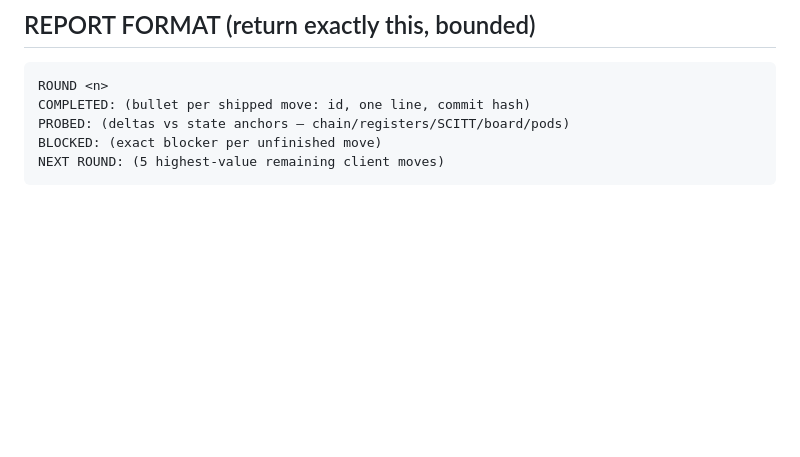
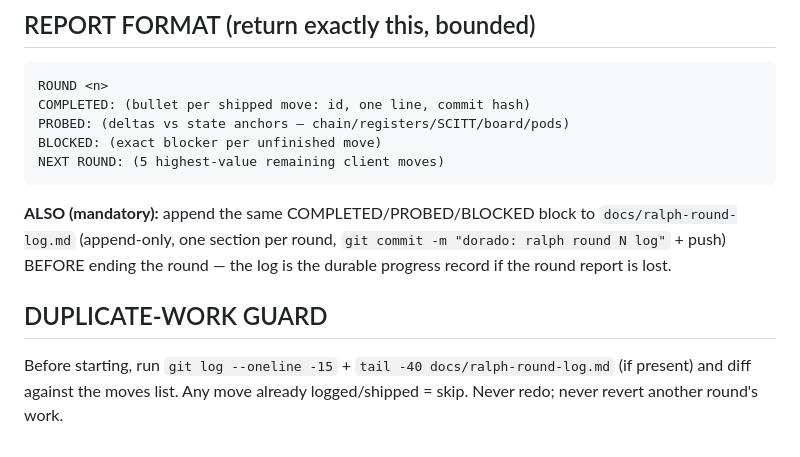
Before and after one commit to CSOAI-ORG/cibola, a Markdown page: docs/RALPH-BRIEF-2026-08-24.md, the part around the change. Drawn GitHub-style; blank space fills up the shorter version.

Commit message:
dorado: ralph brief v2 — mandatory round log + duplicate-work guard

````diff
--- a/docs/RALPH-BRIEF-2026-08-24.md
+++ b/docs/RALPH-BRIEF-2026-08-24.md
@@ -47,3 +47,7 @@ PROBED: (deltas vs state anchors — chain/registers/SCITT/board/pods)
 BLOCKED: (exact blocker per unfinished move)
 NEXT ROUND: (5 highest-value remaining client moves)
 ```
+**ALSO (mandatory):** append the same COMPLETED/PROBED/BLOCKED block to `docs/ralph-round-log.md` (append-only, one section per round, `git commit -m "dorado: ralph round N log"` + push) BEFORE ending the round — the log is the durable progress record if the round report is lost.
+
+## DUPLICATE-WORK GUARD
+Before starting, run `git log --oneline -15` + `tail -40 docs/ralph-round-log.md` (if present) and diff against the moves list. Any move already logged/shipped = skip. Never redo; never revert another round's work.
````
